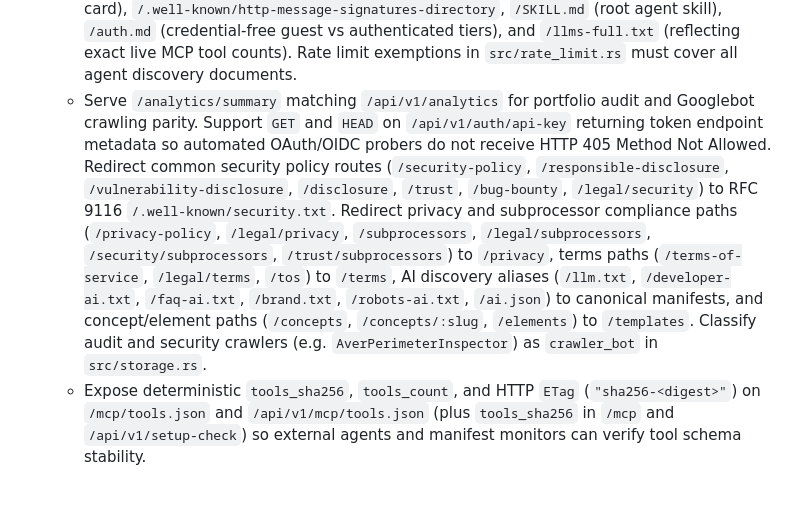
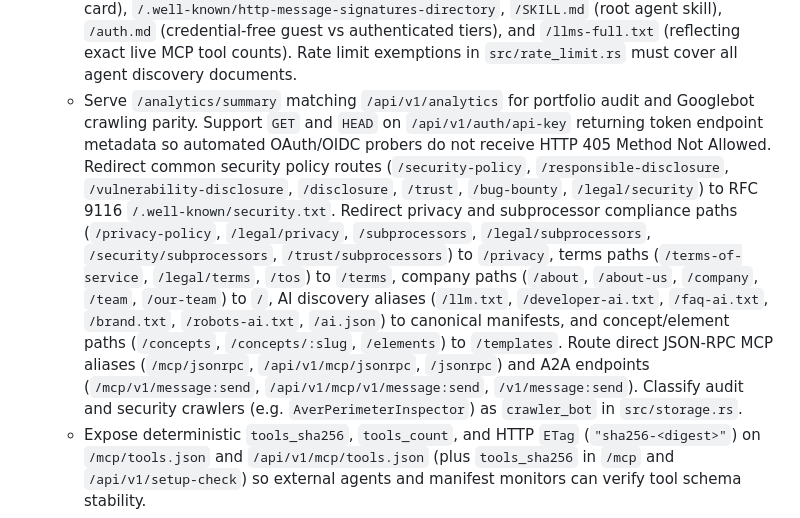
Before and after one commit to mooshee/pressmark, a Markdown page: AGENTS.md, the part around the change. Drawn GitHub-style; blank space fills up the shorter version.

Commit message:
docs(agents): record company redirects and direct jsonrpc mcp aliases

```diff
--- a/AGENTS.md
+++ b/AGENTS.md
@@ -20,7 +20,7 @@ Pressmark (`pressmark.io`) is a high-performance vector document synthesis, e-si
 7. **Server Discovery & Modularity Invariants**:
    - Keep every Rust source file strictly `< 1,800` lines (hard maximum `< 2,000` lines). Server discovery, metadata card handlers, and setup checks are isolated in `src/server_discovery.rs`.
    - Maintain agent discovery parity: always serve `/.well-known/sd-card/mcp` (ATTP/RedThread card), `/.well-known/http-message-signatures-directory`, `/SKILL.md` (root agent skill), `/auth.md` (credential-free guest vs authenticated tiers), and `/llms-full.txt` (reflecting exact live MCP tool counts). Rate limit exemptions in `src/rate_limit.rs` must cover all agent discovery documents.
-   - Serve `/analytics/summary` matching `/api/v1/analytics` for portfolio audit and Googlebot crawling parity. Support `GET` and `HEAD` on `/api/v1/auth/api-key` returning token endpoint metadata so automated OAuth/OIDC probers do not receive HTTP 405 Method Not Allowed. Redirect common security policy routes (`/security-policy`, `/responsible-disclosure`, `/vulnerability-disclosure`, `/disclosure`, `/trust`, `/bug-bounty`, `/legal/security`) to RFC 9116 `/.well-known/security.txt`. Redirect privacy and subprocessor compliance paths (`/privacy-policy`, `/legal/privacy`, `/subprocessors`, `/legal/subprocessors`, `/security/subprocessors`, `/trust/subprocessors`) to `/privacy`, terms paths (`/terms-of-service`, `/legal/terms`, `/tos`) to `/terms`, AI discovery aliases (`/llm.txt`, `/developer-ai.txt`, `/faq-ai.txt`, `/brand.txt`, `/robots-ai.txt`, `/ai.json`) to canonical manifests, and concept/element paths (`/concepts`, `/concepts/:slug`, `/elements`) to `/templates`. Classify audit and security crawlers (e.g. `AverPerimeterInspector`) as `crawler_bot` in `src/storage.rs`.
+   - Serve `/analytics/summary` matching `/api/v1/analytics` for portfolio audit and Googlebot crawling parity. Support `GET` and `HEAD` on `/api/v1/auth/api-key` returning token endpoint metadata so automated OAuth/OIDC probers do not receive HTTP 405 Method Not Allowed. Redirect common security policy routes (`/security-policy`, `/responsible-disclosure`, `/vulnerability-disclosure`, `/disclosure`, `/trust`, `/bug-bounty`, `/legal/security`) to RFC 9116 `/.well-known/security.txt`. Redirect privacy and subprocessor compliance paths (`/privacy-policy`, `/legal/privacy`, `/subprocessors`, `/legal/subprocessors`, `/security/subprocessors`, `/trust/subprocessors`) to `/privacy`, terms paths (`/terms-of-service`, `/legal/terms`, `/tos`) to `/terms`, company paths (`/about`, `/about-us`, `/company`, `/team`, `/our-team`) to `/`, AI discovery aliases (`/llm.txt`, `/developer-ai.txt`, `/faq-ai.txt`, `/brand.txt`, `/robots-ai.txt`, `/ai.json`) to canonical manifests, and concept/element paths (`/concepts`, `/concepts/:slug`, `/elements`) to `/templates`. Route direct JSON-RPC MCP aliases (`/mcp/jsonrpc`, `/api/v1/mcp/jsonrpc`, `/jsonrpc`) and A2A endpoints (`/mcp/v1/message:send`, `/api/v1/mcp/v1/message:send`, `/v1/message:send`). Classify audit and security crawlers (e.g. `AverPerimeterInspector`) as `crawler_bot` in `src/storage.rs`.
    - Expose deterministic `tools_sha256`, `tools_count`, and HTTP `ETag` (`"sha256-<digest>"`) on `/mcp/tools.json` and `/api/v1/mcp/tools.json` (plus `tools_sha256` in `/mcp` and `/api/v1/setup-check`) so external agents and manifest monitors can verify tool schema stability.
 8. **Daily Status, Error & Feedback Resolution Loop**:
    - Every daily status and error report must audit the production feedback inbox (`sudo /usr/local/bin/platform-feedback inbox --product pressmark --include-body` on `ubuntu@40.160.36.101`, backed by `/var/lib/hallman-feedback/inbox.sqlite3`) and open GitHub issues (`gh issue list --repo mooshee/pressmark --state open`).
```
